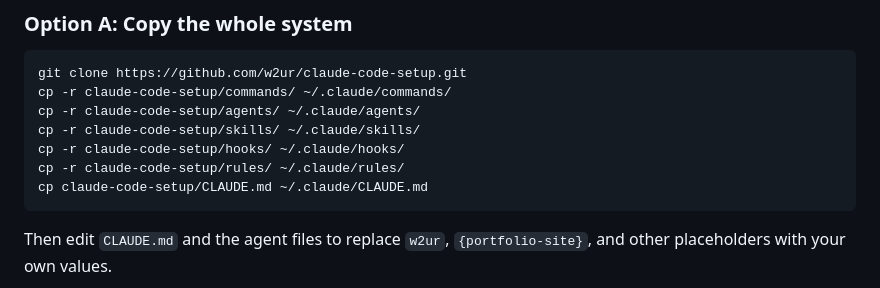
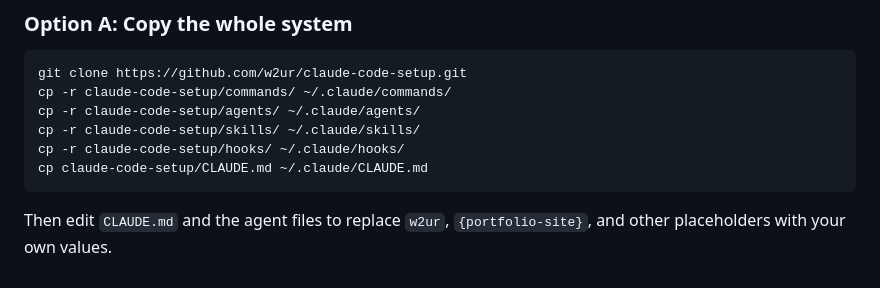
Before and after one commit to w2ur/claude-code-setup, a Markdown page: README.md, the part around the change. Rendered like a GitHub page.

````diff
--- a/README.md
+++ b/README.md
@@ -210,7 +210,6 @@ cp -r claude-code-setup/commands/ ~/.claude/commands/
 cp -r claude-code-setup/agents/ ~/.claude/agents/
 cp -r claude-code-setup/skills/ ~/.claude/skills/
 cp -r claude-code-setup/hooks/ ~/.claude/hooks/
-cp -r claude-code-setup/rules/ ~/.claude/rules/
 cp claude-code-setup/CLAUDE.md ~/.claude/CLAUDE.md
 ```
 
````
Also changed, not shown: rules/context-management.md (deleted, +0 -8 lines).
